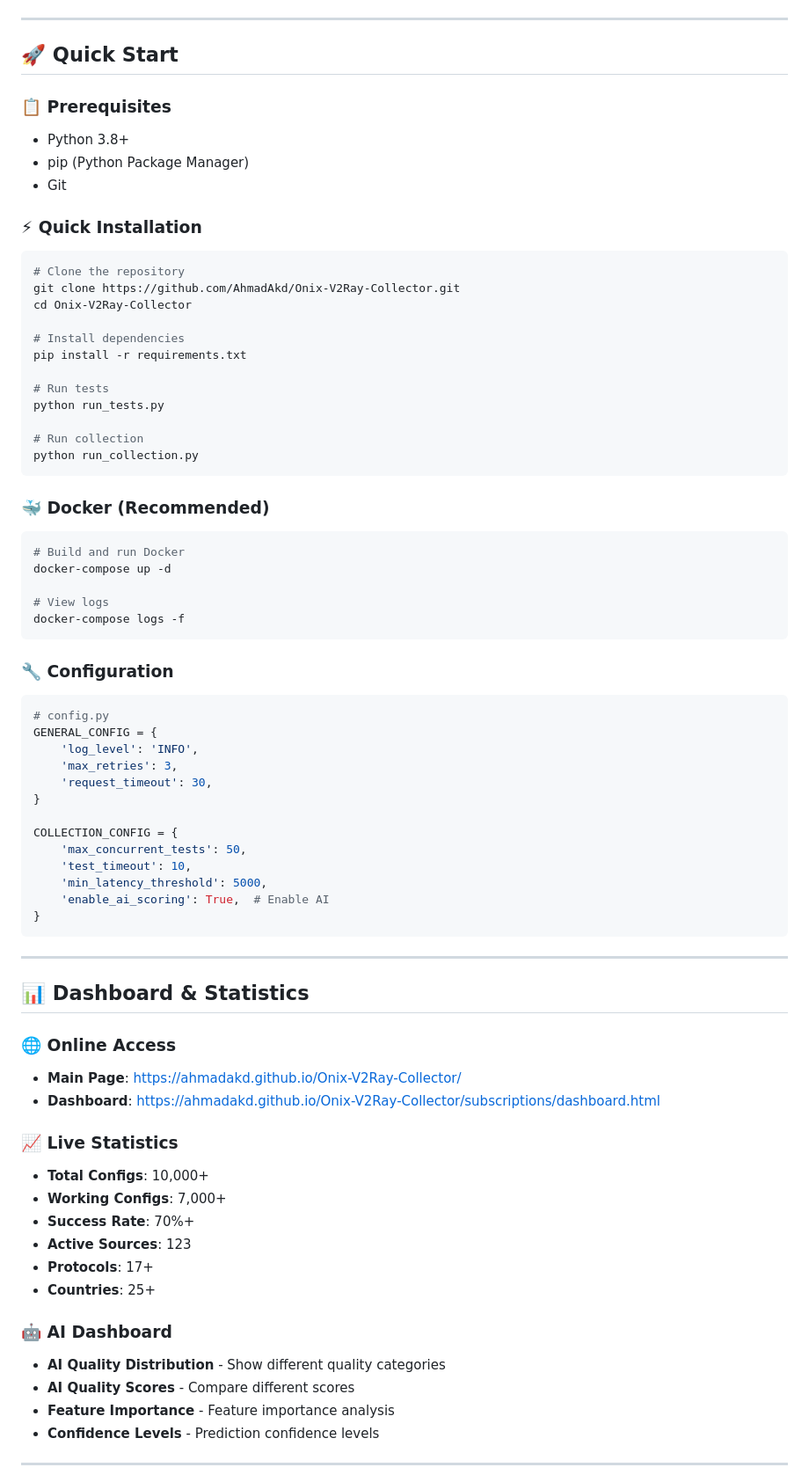
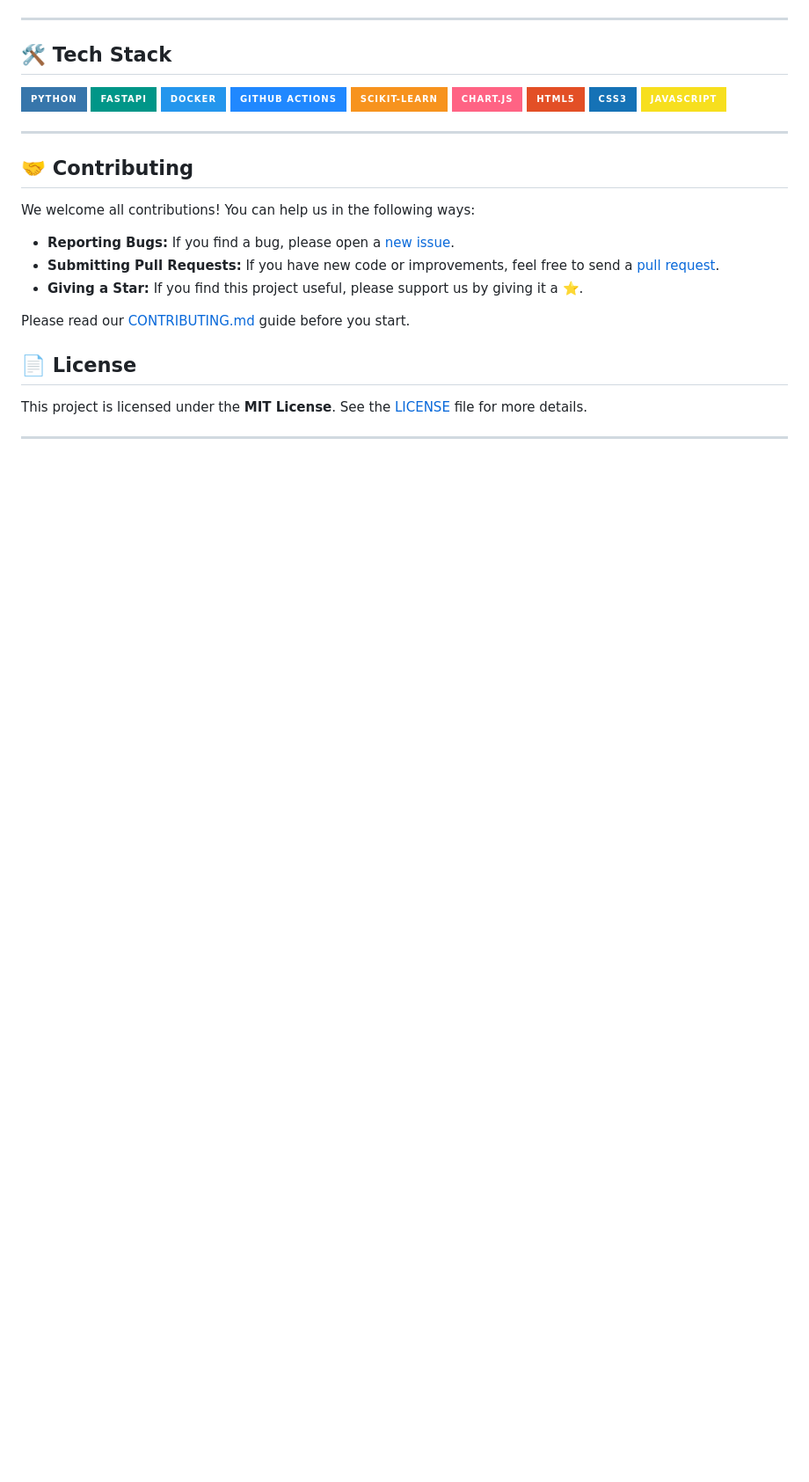
Before and after one commit to AhmadAkd/Onix-V2Ray-Collector, a Markdown page: README_EN.md, the part around one of its changes. Shown at 88% size. GitHub-like rendering; badges without logos; blank space fills up the shorter version.

Commit message:
Update README_EN.md
Signed-off-by: AhmadAkd <41107852+AhmadAkd@users.noreply.github.com>

````diff
--- a/README_EN.md
+++ b/README_EN.md
@@ -216,83 +130,33 @@ Onix-V2Ray-Collector/
 
 ---
 
-## 🚀 Quick Start
+## 🛠 **Tech Stack**
 
-### 📋 **Prerequisites**
-
-- Python 3.8+
-- pip (Python Package Manager)
-- Git
-
-### ⚡ **Quick Installation**
-
-```bash
-# Clone the repository
-git clone https://github.com/AhmadAkd/Onix-V2Ray-Collector.git
-cd Onix-V2Ray-Collector
-
-# Install dependencies
-pip install -r requirements.txt
-
-# Run tests
-python run_tests.py
-
-# Run collection
-python run_collection.py
-```
-
-### 🐳 **Docker (Recommended)**
-
-```bash
-# Build and run Docker
-docker-compose up -d
-
-# View logs
-docker-compose logs -f
-```
-
-### 🔧 **Configuration**
-
-```python
-# config.py
-GENERAL_CONFIG = {
-    'log_level': 'INFO',
-    'max_retries': 3,
-    'request_timeout': 30,
-}
-
-COLLECTION_CONFIG = {
-    'max_concurrent_tests': 50,
-    'test_timeout': 10,
-    'min_latency_threshold': 5000,
-    'enable_ai_scoring': True,  # Enable AI
-}
-```
+![Python](https://img.shields.io/badge/Python-3776AB?style=for-the-badge&logo=python&logoColor=white)
+![FastAPI](https://img.shields.io/badge/FastAPI-009688?style=for-the-badge&logo=fastapi&logoColor=white)
+![Docker](https://img.shields.io/badge/Docker-2496ED?style=for-the-badge&logo=docker&logoColor=white)
+![GitHub Actions](https://img.shields.io/badge/GitHub_Actions-2088FF?style=for-the-badge&logo=github-actions&logoColor=white)
+![Scikit-learn](https://img.shields.io/badge/scikit--learn-F7931E?style=for-the-badge&logo=scikit-learn&logoColor=white)
+![Chart.js](https://img.shields.io/badge/Chart.js-FF6384?style=for-the-badge&logo=chartdotjs&logoColor=white)
+![HTML5](https://img.shields.io/badge/HTML5-E34F26?style=for-the-badge&logo=html5&logoColor=white)
+![CSS3](https://img.shields.io/badge/CSS3-1572B6?style=for-the-badge&logo=css3&logoColor=white)
+![JavaScript](https://img.shields.io/badge/JavaScript-F7DF1E?style=for-the-badge&logo=javascript&logoColor=black)
 
 ---
 
-## 📊 Dashboard & Statistics
+## 🤝 **Contributing**
 
-### 🌐 **Online Access**
+We welcome all contributions! You can help us in the following ways:
 
-- **Main Page**: [https://ahmadakd.github.io/Onix-V2Ray-Collector/](https://ahmadakd.github.io/Onix-V2Ray-Collector/)
-- **Dashboard**: [https://ahmadakd.github.io/Onix-V2Ray-Collector/subscriptions/dashboard.html](https://ahmadakd.github.io/Onix-V2Ray-Collector/subscriptions/dashboard.html)
+- **Reporting Bugs:** If you find a bug, please open a [new issue](https://github.com/AhmadAkd/Onix-V2Ray-Collector/issues).
+- **Submitting Pull Requests:** If you have new code or improvements, feel free to send a [pull request](https://github.com/AhmadAkd/Onix-V2Ray-Collector/pulls).
+- **Giving a Star:** If you find this project useful, please support us by giving it a ⭐.
 
-### 📈 **Live Statistics**
+Please read our [CONTRIBUTING.md](https://github.com/AhmadAkd/Onix-V2Ray-Collector/blob/main/CONTRIBUTING.md) guide before you start.
 
-- **Total Configs**: 10,000+
-- **Working Configs**: 7,000+
-- **Success Rate**: 70%+
-- **Active Sources**: 123
-- **Protocols**: 17+
-- **Countries**: 25+
+## 📄 **License**
 
-### 🤖 **AI Dashboard**
-
-- **AI Quality Distribution** - Show different quality categories
-- **AI Quality Scores** - Compare different scores
-- **Feature Importance** - Feature importance analysis
-- **Confidence Levels** - Prediction confidence levels
+This project is licensed under the **MIT License**. See the [LICENSE](https://github.com/AhmadAkd/Onix-V2Ray-Collector/blob/main/LICENSE) file for more details.
 
 ---
 
````
Also changed, not shown: other parts of README_EN.md (+97 -401 lines).
